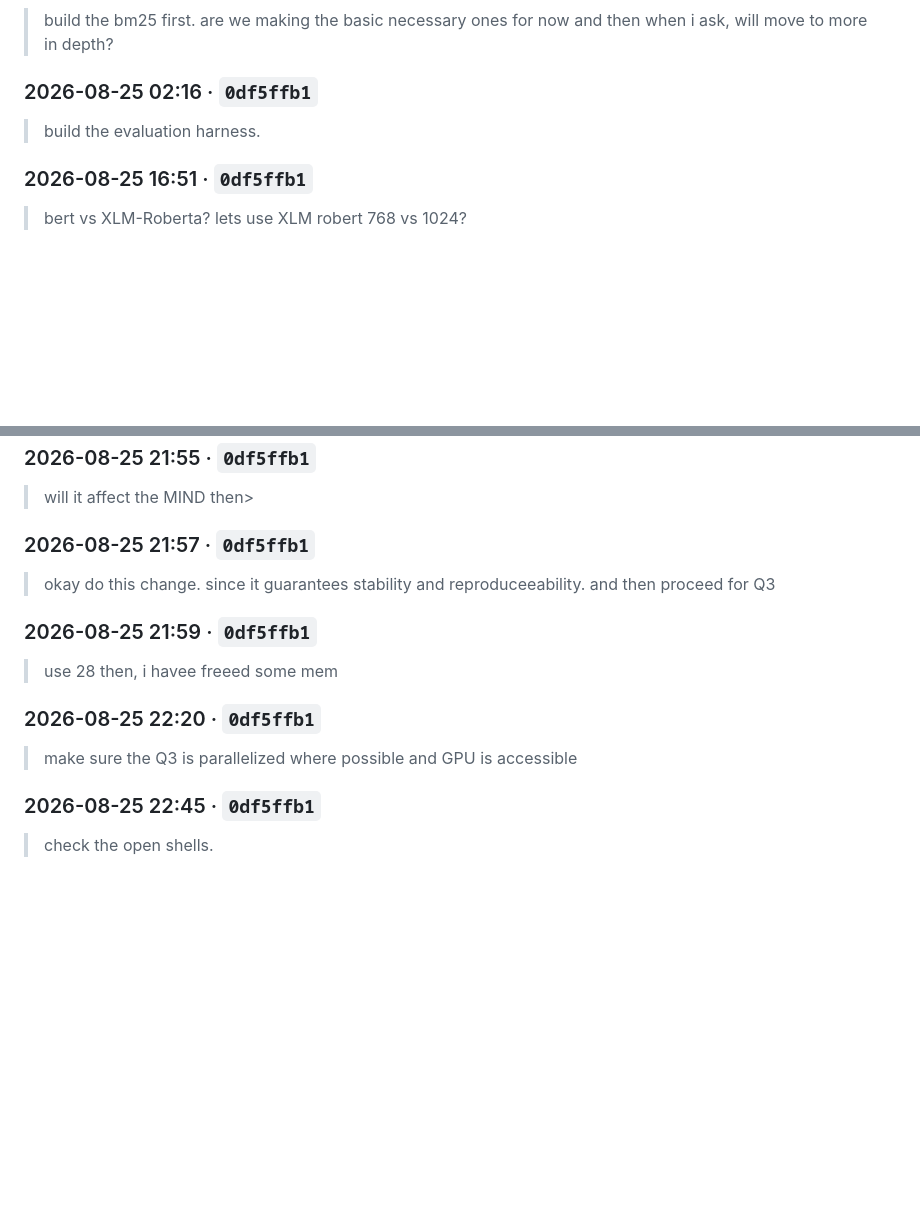
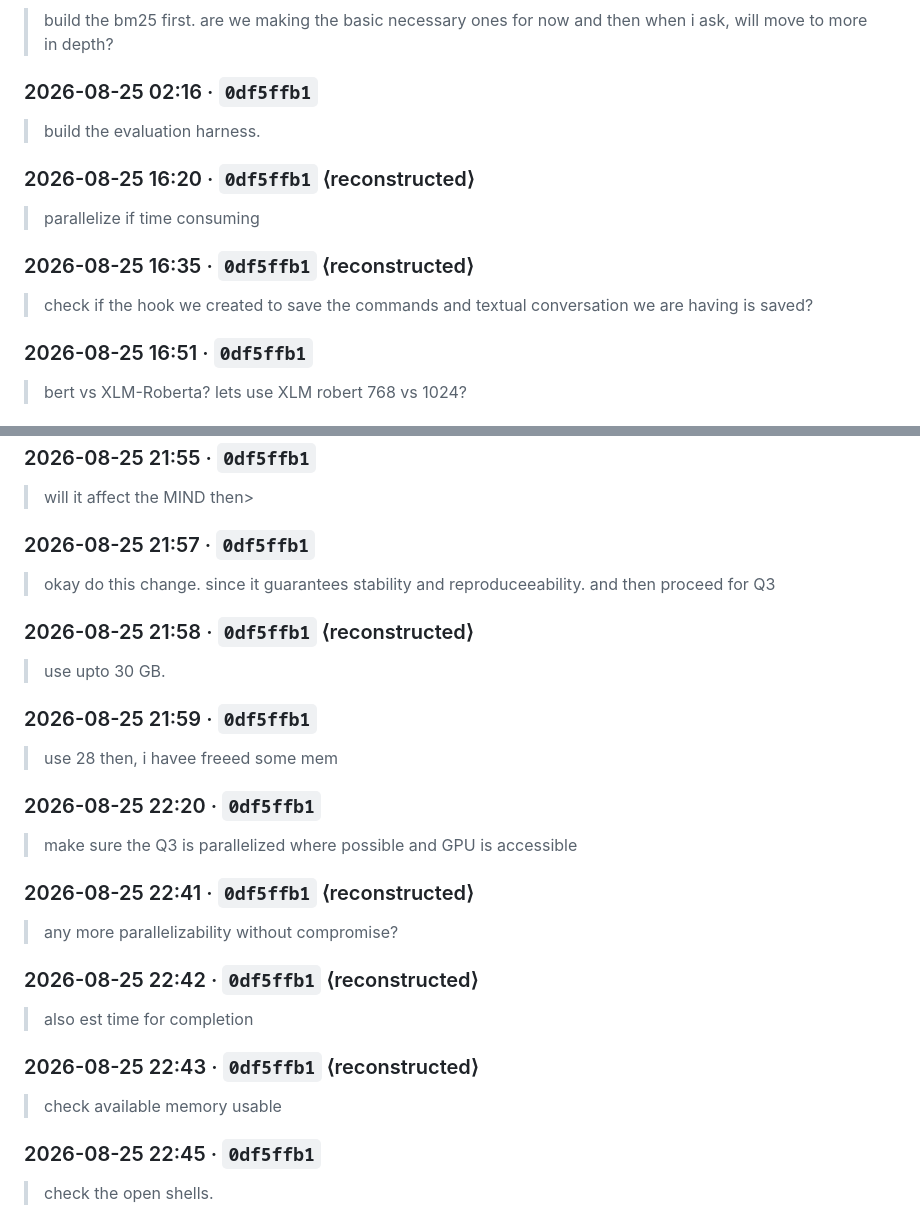
Before and after one commit to N03L-22/IRE_A1_C1, a Markdown page: ai-log.md, 2 parts joined by grey strips. GitHub-like rendering; blank space fills up the shorter version.

```diff
--- a/ai-log.md
+++ b/ai-log.md
@@ -191,6 +217,14 @@ real verification loop is the point, not a transcript.
 
 > build the evaluation harness.
 
+### 2026-08-25 16:20 · `0df5ffb1` ⟨reconstructed⟩
+
+> parallelize if time consuming
+
+### 2026-08-25 16:35 · `0df5ffb1` ⟨reconstructed⟩
+
+> check if the hook we created to save the commands and textual conversation we are having is saved?
+
 ### 2026-08-25 16:51 · `0df5ffb1`
 
 > bert vs XLM-Roberta? lets use XLM robert 768 vs 1024?
@@ -242,6 +300,10 @@ real verification loop is the point, not a transcript.
 
 > okay do this change. since it guarantees stability and reproduceeability. and then proceed for Q3
 
+### 2026-08-25 21:58 · `0df5ffb1` ⟨reconstructed⟩
+
+> use upto 30 GB.
+
 ### 2026-08-25 21:59 · `0df5ffb1`
 
 > use 28 then, i havee freeed some mem
@@ -249,6 +311,18 @@ real verification loop is the point, not a transcript.
 ### 2026-08-25 22:20 · `0df5ffb1`
 
 > make sure the Q3 is parallelized where possible and GPU is accessible
+
+### 2026-08-25 22:41 · `0df5ffb1` ⟨reconstructed⟩
+
+> any more parallelizability without compromise?
+
+### 2026-08-25 22:42 · `0df5ffb1` ⟨reconstructed⟩
+
+> also est time for completion
+
+### 2026-08-25 22:43 · `0df5ffb1` ⟨reconstructed⟩
+
+> check available memory usable
 
 ### 2026-08-25 22:45 · `0df5ffb1`
 
```
Also changed, not shown: other parts of ai-log.md (+90 -0 lines).
